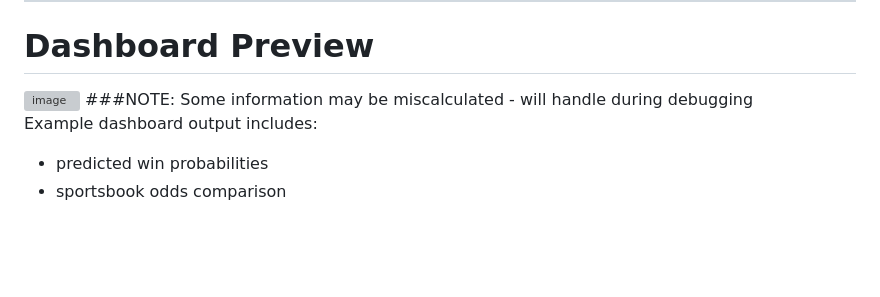
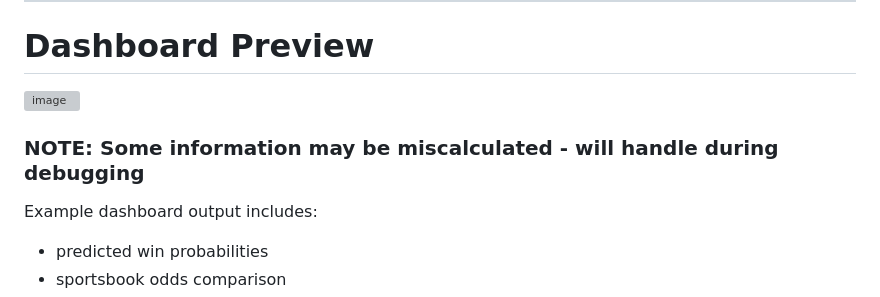
Before and after one commit to BenTartaglia/Decision-Support-Dashboard-SportsBetting, a Markdown page: README.md, the part around the change. Rendered like a GitHub page; blank space fills up the shorter version; grey boxes are pictures that could not be loaded.

```diff
--- a/README.md
+++ b/README.md
@@ -188,8 +188,8 @@ http://127.0.0.1:5000
 # Dashboard Preview
 
 <img width="1048" height="0795" alt="image" src="https://github.com/user-attachments/assets/7a20cbf9-0100-41ab-946e-51d05212113e" />
-###NOTE: Some information may be miscalculated - will handle during debugging
 
+### NOTE: Some information may be miscalculated - will handle during debugging
 
 Example dashboard output includes:
 
```
